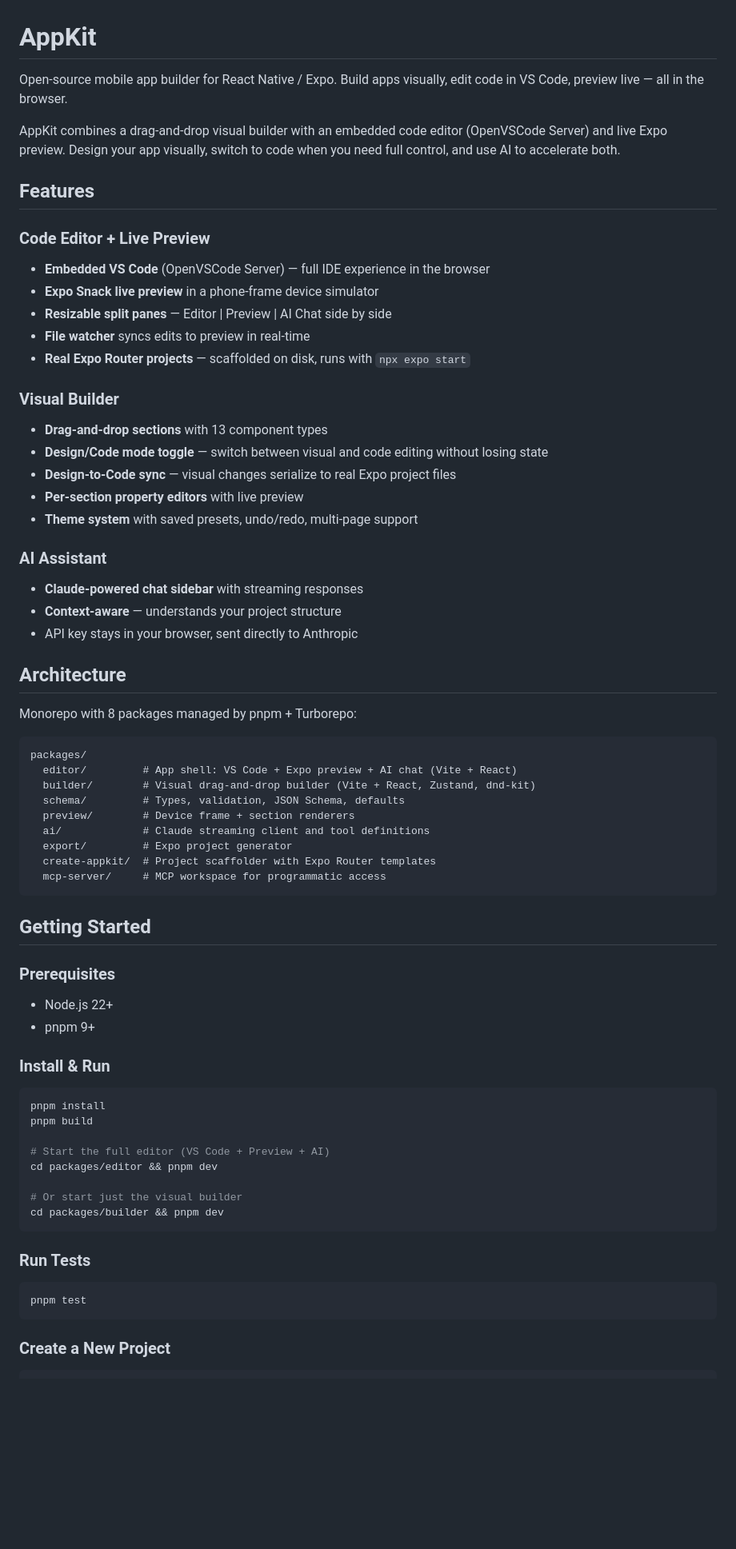
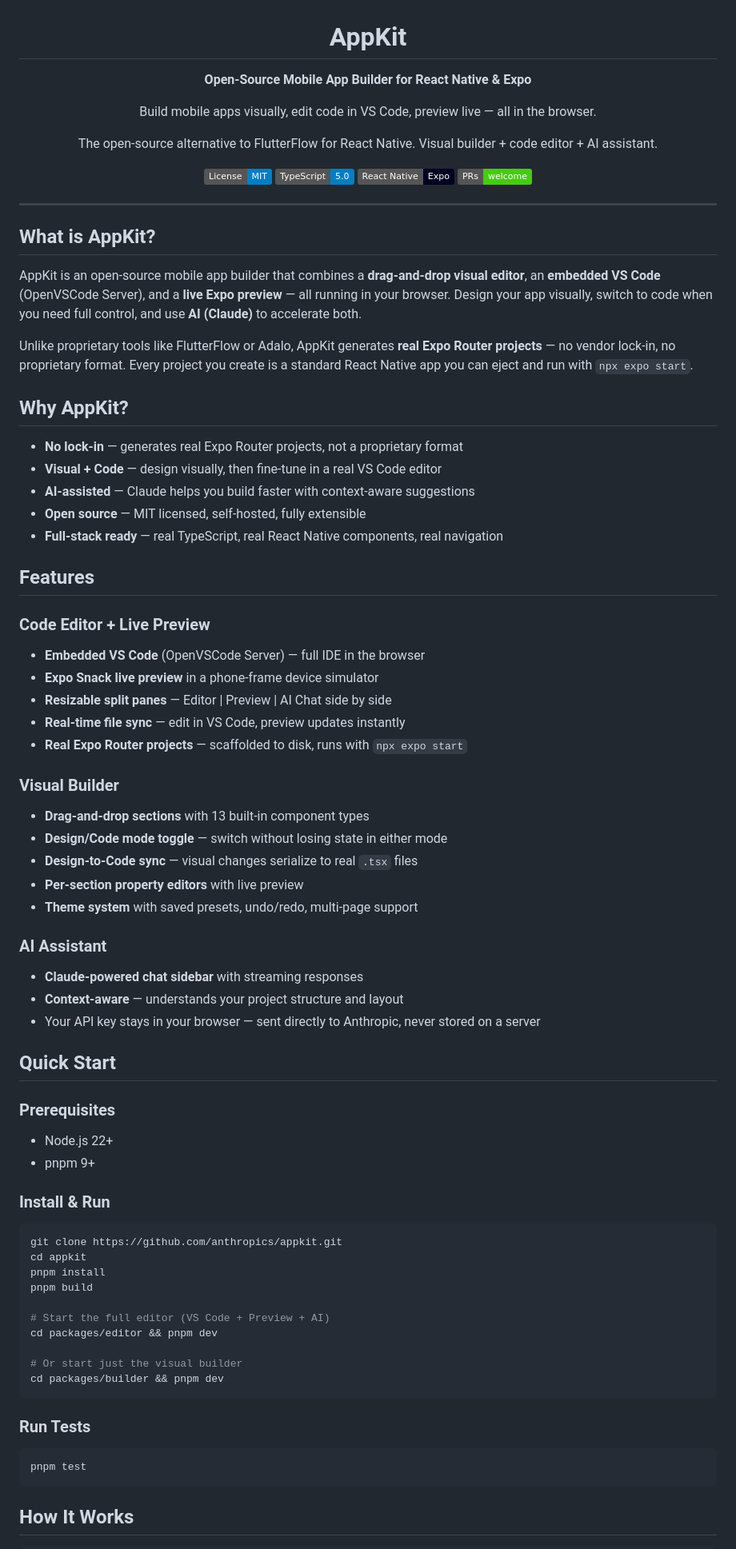
Before and after one commit to storesA2Z/appkit, a Markdown page: README.md, the part around one of its changes. Shown at 80% size. GitHub-like rendering; badges without logos; blank space fills up the shorter version.

Commit message:
docs: SEO-optimized README with comparison table and badges

````diff
--- a/README.md
+++ b/README.md
@@ -1,47 +3,56 @@
 # AppKit
 
-Open-source mobile app builder for React Native / Expo. Build apps visually, edit code in VS Code, preview live — all in the browser.
+**Open-Source Mobile App Builder for React Native & Expo**
 
-AppKit combines a drag-and-drop visual builder with an embedded code editor (OpenVSCode Server) and live Expo preview. Design your app visually, switch to code when you need full control, and use AI to accelerate both.
+Build mobile apps visually, edit code in VS Code, preview live — all in the browser.
+
+The open-source alternative to FlutterFlow for React Native. Visual builder + code editor + AI assistant.
+
+[![License: MIT](https://img.shields.io/badge/License-MIT-blue.svg)](LICENSE)
+[![TypeScript](https://img.shields.io/badge/TypeScript-5.0-blue)](https://typescriptlang.org)
+[![React Native](https://img.shields.io/badge/React%20Native-Expo-000020)](https://expo.dev)
+[![PRs Welcome](https://img.shields.io/badge/PRs-welcome-brightgreen.svg)](CONTRIBUTING.md)
+
+</div>
+
+---
+
+## What is AppKit?
+
+AppKit is an open-source mobile app builder that combines a **drag-and-drop visual editor**, an **embedded VS Code** (OpenVSCode Server), and a **live Expo preview** — all running in your browser. Design your app visually, switch to code when you need full control, and use **AI (Claude)** to accelerate both.
+
+Unlike proprietary tools like FlutterFlow or Adalo, AppKit generates **real Expo Router projects** — no vendor lock-in, no proprietary format. Every project you create is a standard React Native app you can eject and run with `npx expo start`.
+
+## Why AppKit?
+
+- **No lock-in** — generates real Expo Router projects, not a proprietary format
+- **Visual + Code** — design visually, then fine-tune in a real VS Code editor
+- **AI-assisted** — Claude helps you build faster with context-aware suggestions
+- **Open source** — MIT licensed, self-hosted, fully extensible
+- **Full-stack ready** — real TypeScript, real React Native components, real navigation
 
 ## Features
 
 ### Code Editor + Live Preview
-- **Embedded VS Code** (OpenVSCode Server) — full IDE experience in the browser
+- **Embedded VS Code** (OpenVSCode Server) — full IDE in the browser
 - **Expo Snack live preview** in a phone-frame device simulator
 - **Resizable split panes** — Editor | Preview | AI Chat side by side
-- **File watcher** syncs edits to preview in real-time
-- **Real Expo Router projects** — scaffolded on disk, runs with `npx expo start`
+- **Real-time file sync** — edit in VS Code, preview updates instantly
+- **Real Expo Router projects** — scaffolded to disk, runs with `npx expo start`
 
 ### Visual Builder
-- **Drag-and-drop sections** with 13 component types
-- **Design/Code mode toggle** — switch between visual and code editing without losing state
-- **Design-to-Code sync** — visual changes serialize to real Expo project files
+- **Drag-and-drop sections** with 13 built-in component types
+- **Design/Code mode toggle** — switch without losing state in either mode
+- **Design-to-Code sync** — visual changes serialize to real `.tsx` files
 - **Per-section property editors** with live preview
 - **Theme system** with saved presets, undo/redo, multi-page support
 
 ### AI Assistant
 - **Claude-powered chat sidebar** with streaming responses
-- **Context-aware** — understands your project structure
-- API key stays in your browser, sent directly to Anthropic
+- **Context-aware** — understands your project structure and layout
+- Your API key stays in your browser — sent directly to Anthropic, never stored on a server
 
-## Architecture
-
-Monorepo with 8 packages managed by pnpm + Turborepo:
-
-```
-packages/
-  editor/         # App shell: VS Code + Expo preview + AI chat (Vite + React)
-  builder/        # Visual drag-and-drop builder (Vite + React, Zustand, dnd-kit)
-  schema/         # Types, validation, JSON Schema, defaults
-  preview/        # Device frame + section renderers
-  ai/             # Claude streaming client and tool definitions
-  export/         # Expo project generator
-  create-appkit/  # Project scaffolder with Expo Router templates
-  mcp-server/     # MCP workspace for programmatic access
-```
-
-## Getting Started
+## Quick Start
 
 ### Prerequisites
 
@@ -51,6 +62,8 @@ packages/
 ### Install & Run
 
 ```bash
+git clone https://github.com/anthropics/appkit.git
+cd appkit
 pnpm install
 pnpm build
 
@@ -67,5 +80,5 @@ cd packages/builder && pnpm dev
 pnpm test
 ```
 
-### Create a New Project
+## How It Works
 
````
Also changed, not shown: other parts of README.md (+72 -18 lines).
